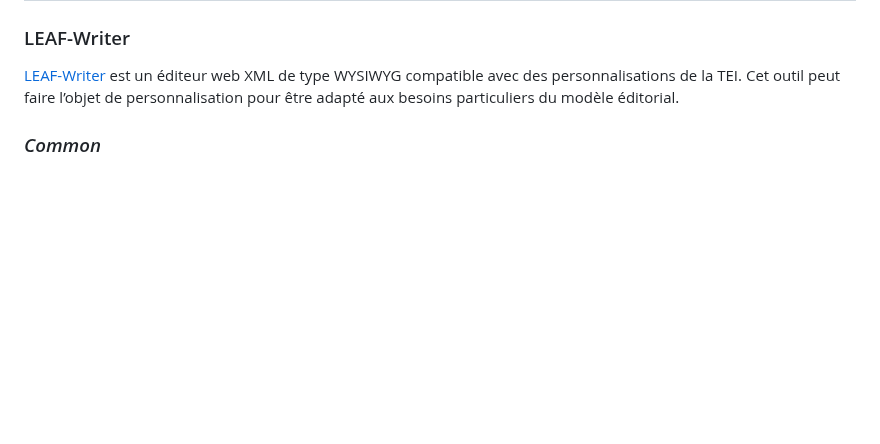
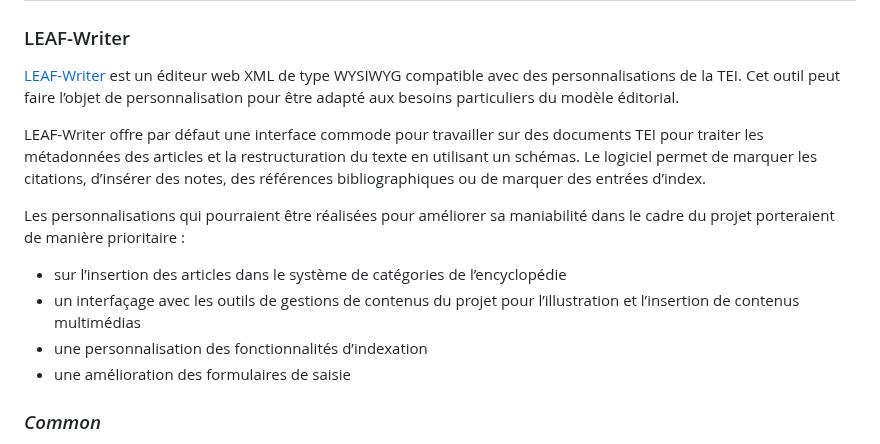
Before and after one commit to ouvroir/encyclopedie, a Markdown page: chaine-editoriale.md, the part around the change. Drawn GitHub-style; blank space fills up the shorter version.

Commit message:
cibles personnalisation LEAF

```diff
--- a/chaine-editoriale.md
+++ b/chaine-editoriale.md
@@ -72,6 +72,15 @@ Afin de faciliter la récupération des contenus, un modèle de document de trai
 ### LEAF-Writer
 
 [LEAF-Writer](https://leaf-writer.leaf-vre.org) est un éditeur web XML de type WYSIWYG compatible avec des personnalisations de la TEI. Cet outil peut faire l’objet de personnalisation pour être adapté aux besoins particuliers du modèle éditorial.
+
+LEAF-Writer offre par défaut une interface commode pour travailler sur des documents TEI pour traiter les métadonnées des articles et la restructuration du texte en utilisant un schémas. Le logiciel permet de marquer les citations, d’insérer des notes, des références bibliographiques ou de marquer des entrées d’index.
+
+Les personnalisations qui pourraient être réalisées pour améliorer sa maniabilité dans le cadre du projet porteraient de manière prioritaire :
+
+- sur l’insertion des articles dans le système de catégories de l’encyclopédie
+- un interfaçage avec les outils de gestions de contenus du projet pour l’illustration et l’insertion de contenus multimédias
+- une personnalisation des fonctionnalités d’indexation
+- une amélioration des formulaires de saisie
 
 ### *Common*
 
```
